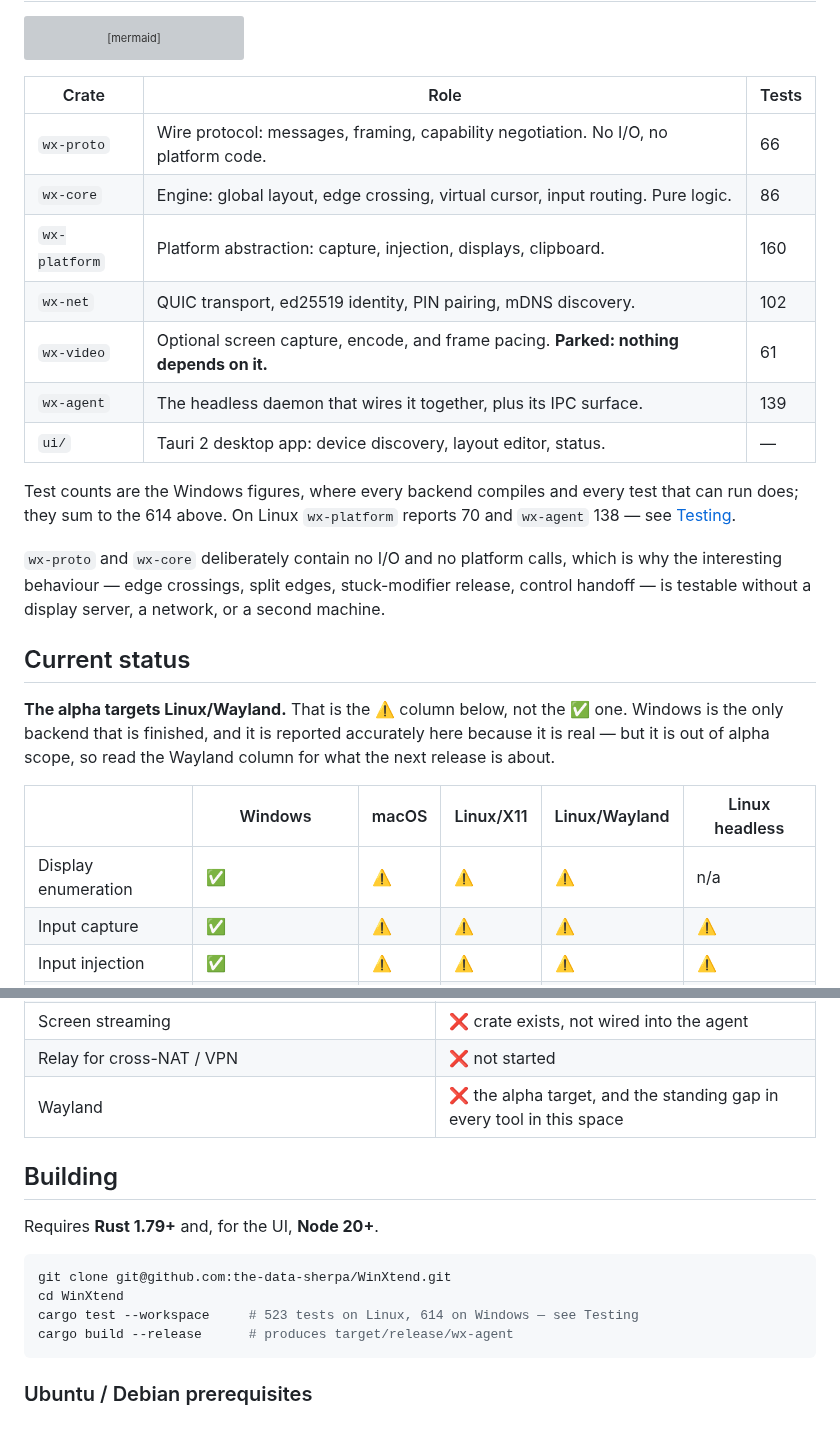
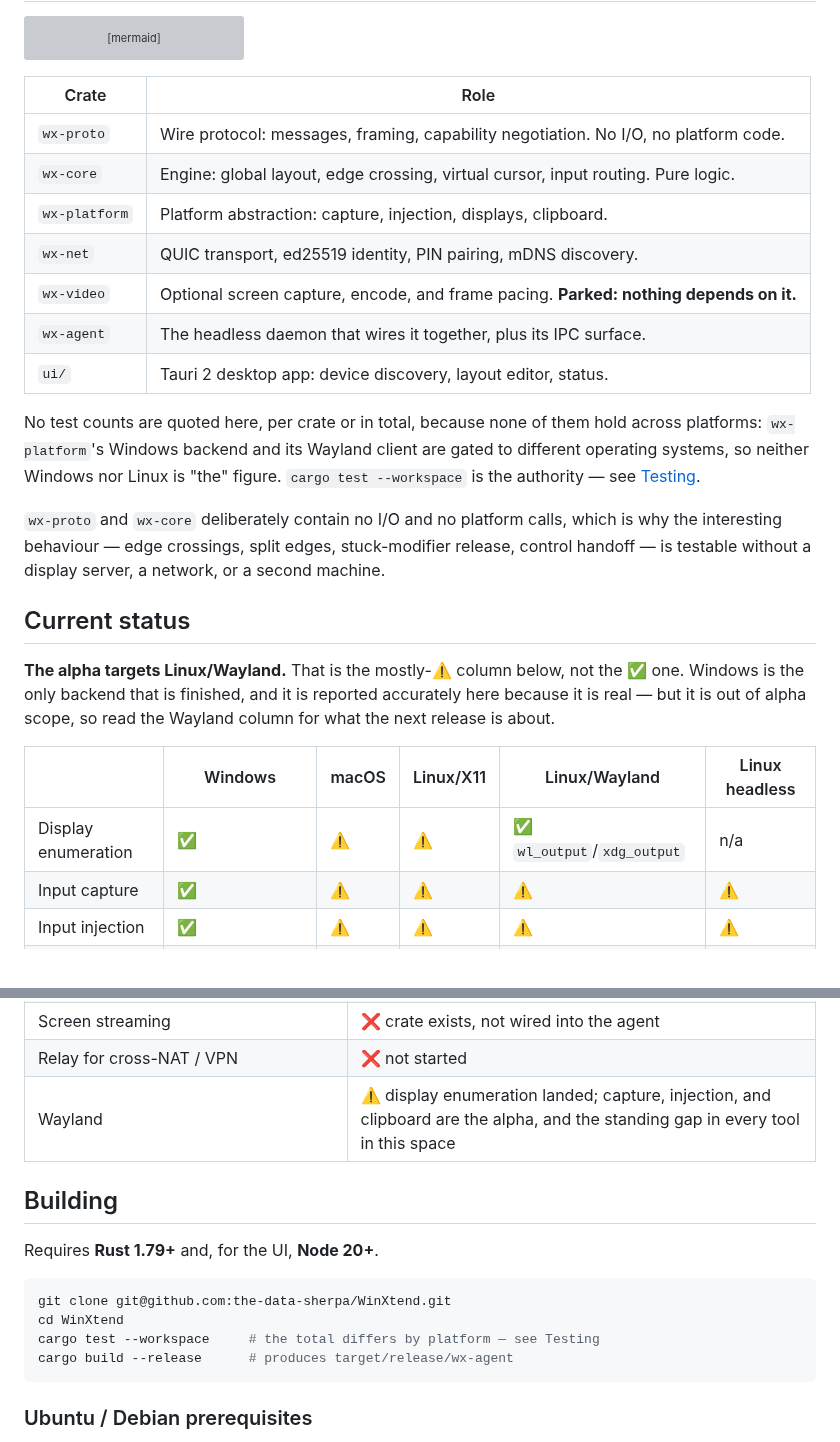
Before and after one commit to the-data-sherpa/WinXtend, a Markdown page: README.md, 2 parts joined by grey strips. Drawn GitHub-style; grey boxes are pictures that could not be loaded.

````diff
--- a/README.md
+++ b/README.md
@@ -137,19 +140,21 @@ flowchart TD
     AN -.->|local IPC| UI[Tauri UI<br/>discovery, layout editor, status]
 ```
 
-| Crate | Role | Tests |
-|---|---|---|
-| `wx-proto` | Wire protocol: messages, framing, capability negotiation. No I/O, no platform code. | 66 |
-| `wx-core` | Engine: global layout, edge crossing, virtual cursor, input routing. Pure logic. | 86 |
-| `wx-platform` | Platform abstraction: capture, injection, displays, clipboard. | 160 |
-| `wx-net` | QUIC transport, ed25519 identity, PIN pairing, mDNS discovery. | 102 |
-| `wx-video` | Optional screen capture, encode, and frame pacing. **Parked: nothing depends on it.** | 61 |
-| `wx-agent` | The headless daemon that wires it together, plus its IPC surface. | 139 |
-| `ui/` | Tauri 2 desktop app: device discovery, layout editor, status. | — |
+| Crate | Role |
+|---|---|
+| `wx-proto` | Wire protocol: messages, framing, capability negotiation. No I/O, no platform code. |
+| `wx-core` | Engine: global layout, edge crossing, virtual cursor, input routing. Pure logic. |
+| `wx-platform` | Platform abstraction: capture, injection, displays, clipboard. |
+| `wx-net` | QUIC transport, ed25519 identity, PIN pairing, mDNS discovery. |
+| `wx-video` | Optional screen capture, encode, and frame pacing. **Parked: nothing depends on it.** |
+| `wx-agent` | The headless daemon that wires it together, plus its IPC surface. |
+| `ui/` | Tauri 2 desktop app: device discovery, layout editor, status. |
 
-Test counts are the Windows figures, where every backend compiles and every test
-that can run does; they sum to the 614 above. On Linux `wx-platform` reports 70 and `wx-agent`
-138 — see [Testing](#why-the-test-count-differs-by-platform).
+No test counts are quoted here, per crate or in total, because none of them hold
+across platforms: `wx-platform`'s Windows backend and its Wayland client are gated
+to different operating systems, so neither Windows nor Linux is "the" figure.
+`cargo test --workspace` is the authority — see
+[Testing](#why-the-test-count-differs-by-platform).
 
 `wx-proto` and `wx-core` deliberately contain no I/O and no platform calls, which
 is why the interesting behaviour — edge crossings, split edges, stuck-modifier
@@ -158,14 +163,14 @@ second machine.
 
 ## Current status
 
-**The alpha targets Linux/Wayland.** That is the ⚠️ column below, not the ✅ one.
-Windows is the only backend that is finished, and it is reported accurately here
-because it is real — but it is out of alpha scope, so read the Wayland column for
-what the next release is about.
+**The alpha targets Linux/Wayland.** That is the mostly-⚠️ column below, not the ✅
+one. Windows is the only backend that is finished, and it is reported accurately
+here because it is real — but it is out of alpha scope, so read the Wayland column
+for what the next release is about.
 
 | | Windows | macOS | Linux/X11 | Linux/Wayland | Linux headless |
 |---|---|---|---|---|---|
-| Display enumeration | ✅ | ⚠️ | ⚠️ | ⚠️ | n/a |
+| Display enumeration | ✅ | ⚠️ | ⚠️ | ✅ `wl_output`/`xdg_output` | n/a |
 | Input capture | ✅ | ⚠️ | ⚠️ | ⚠️ | ⚠️ |
 | Input injection | ✅ | ⚠️ | ⚠️ | ⚠️ | ⚠️ |
 | Clipboard | ✅ text/HTML/PNG | ⚠️ | ⚠️ | ⚠️ | n/a |
@@ -187,7 +192,7 @@ what the next release is about.
 | File transfer | ❌ not implemented, and no longer advertised |
 | Screen streaming | ❌ crate exists, not wired into the agent |
 | Relay for cross-NAT / VPN | ❌ not started |
-| Wayland | ❌ the alpha target, and the standing gap in every tool in this space |
+| Wayland | ⚠️ display enumeration landed; capture, injection, and clipboard are the alpha, and the standing gap in every tool in this space |
 
 ## Building
 
@@ -196,7 +201,7 @@ Requires **Rust 1.79+** and, for the UI, **Node 20+**.
 ```bash
 git clone git@github.com:the-data-sherpa/WinXtend.git
 cd WinXtend
-cargo test --workspace     # 523 tests on Linux, 614 on Windows — see Testing
+cargo test --workspace     # the total differs by platform — see Testing
 cargo build --release      # produces target/release/wx-agent
 ```
 
````
Also changed, not shown: other parts of README.md (+42 -35 lines).
